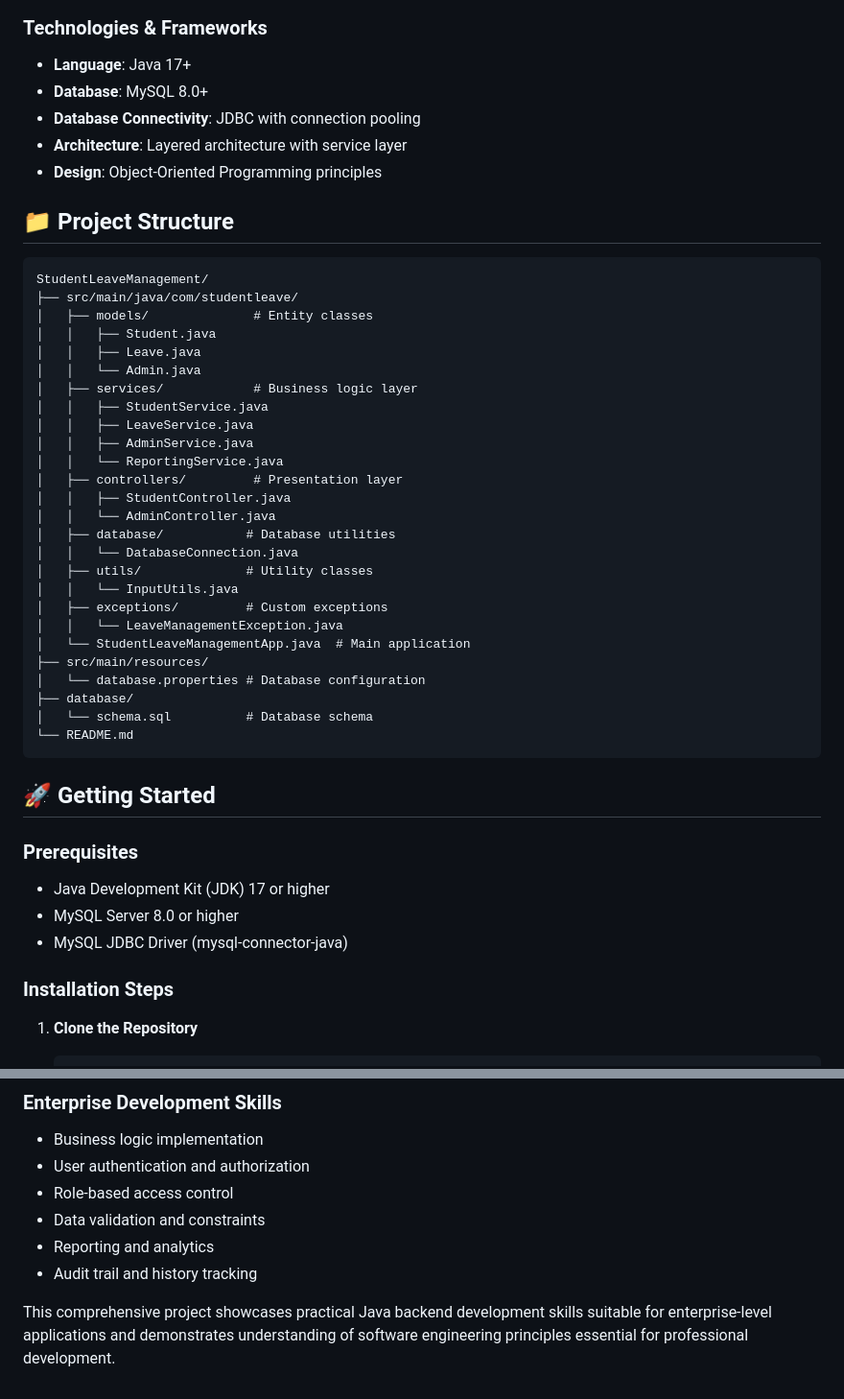
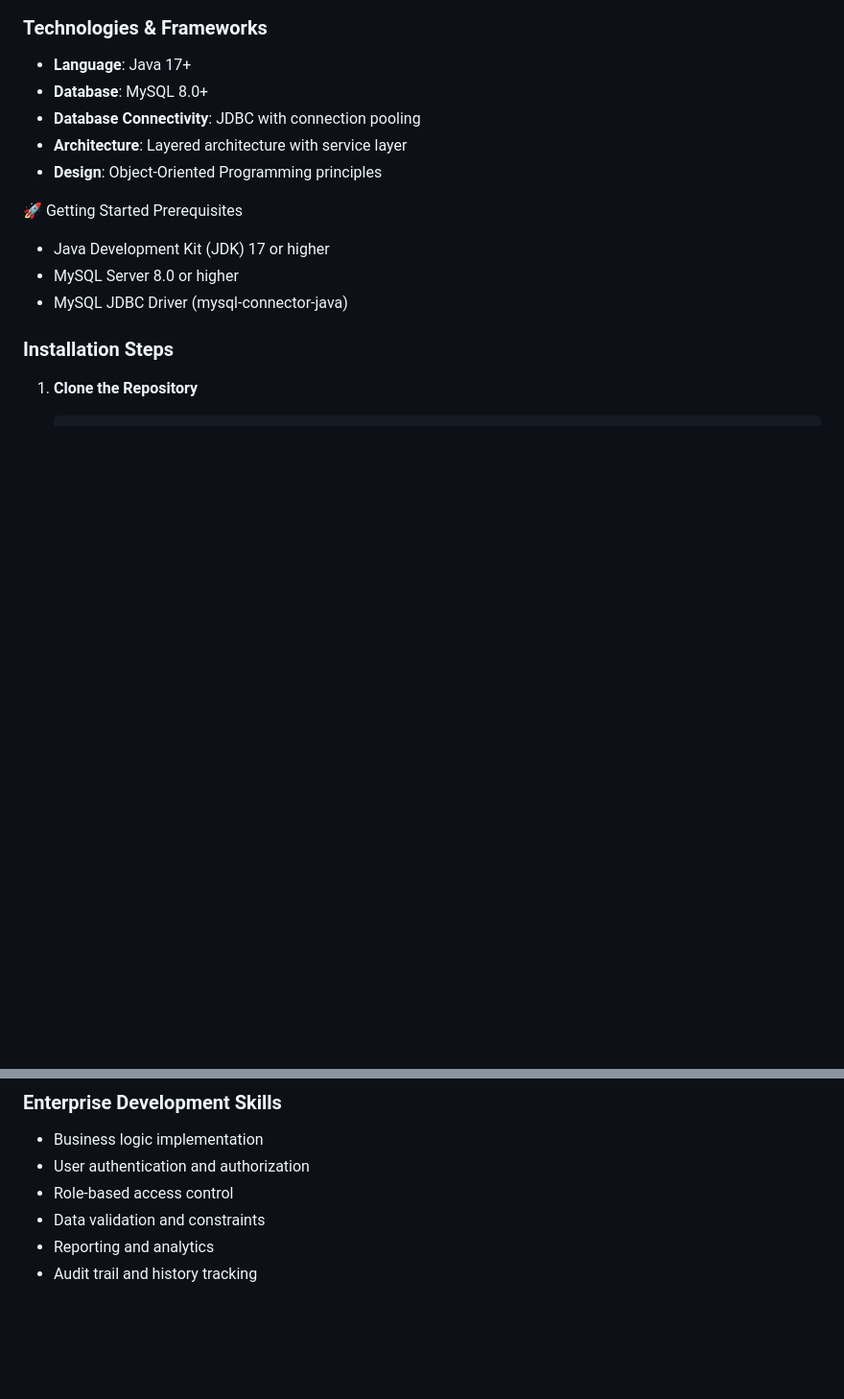
Before and after one commit to truptibhuskute/StudentLeaveManagementSystem, a Markdown page: StudentLeaveManagementSystem/StudentLeaveManagement/README.md, 2 parts joined by grey strips. Shown at 96% size. Drawn GitHub-style; blank space fills up the shorter version.

````diff
--- a/StudentLeaveManagementSystem/StudentLeaveManagement/README.md
+++ b/StudentLeaveManagementSystem/StudentLeaveManagement/README.md
@@ -47,40 +47,9 @@ The Student Leave Management System is designed to streamline the process of lea
 - **Architecture**: Layered architecture with service layer
 - **Design**: Object-Oriented Programming principles
 
-## 📁 Project Structure
 
-```
-StudentLeaveManagement/
-├── src/main/java/com/studentleave/
-│   ├── models/              # Entity classes
-│   │   ├── Student.java
-│   │   ├── Leave.java
-│   │   └── Admin.java
-│   ├── services/            # Business logic layer
-│   │   ├── StudentService.java
-│   │   ├── LeaveService.java
-│   │   ├── AdminService.java
-│   │   └── ReportingService.java
-│   ├── controllers/         # Presentation layer
-│   │   ├── StudentController.java
-│   │   └── AdminController.java
-│   ├── database/           # Database utilities
-│   │   └── DatabaseConnection.java
-│   ├── utils/              # Utility classes
-│   │   └── InputUtils.java
-│   ├── exceptions/         # Custom exceptions
-│   │   └── LeaveManagementException.java
-│   └── StudentLeaveManagementApp.java  # Main application
-├── src/main/resources/
-│   └── database.properties # Database configuration
-├── database/
-│   └── schema.sql          # Database schema
-└── README.md
-```
-
-## 🚀 Getting Started
-
-### Prerequisites
+ 🚀 Getting Started
+ Prerequisites
 - Java Development Kit (JDK) 17 or higher
 - MySQL Server 8.0 or higher
 - MySQL JDBC Driver (mysql-connector-java)
@@ -390,5 +335,3 @@ This project demonstrates proficiency in:
 - Data validation and constraints
 - Reporting and analytics
 - Audit trail and history tracking
-
-This comprehensive project showcases practical Java backend development skills suitable for enterprise-level applications and demonstrates understanding of software engineering principles essential for professional development.
````
Also changed, not shown: other parts of StudentLeaveManagementSystem/StudentLeaveManagement/README.md (+8 -32 lines).
